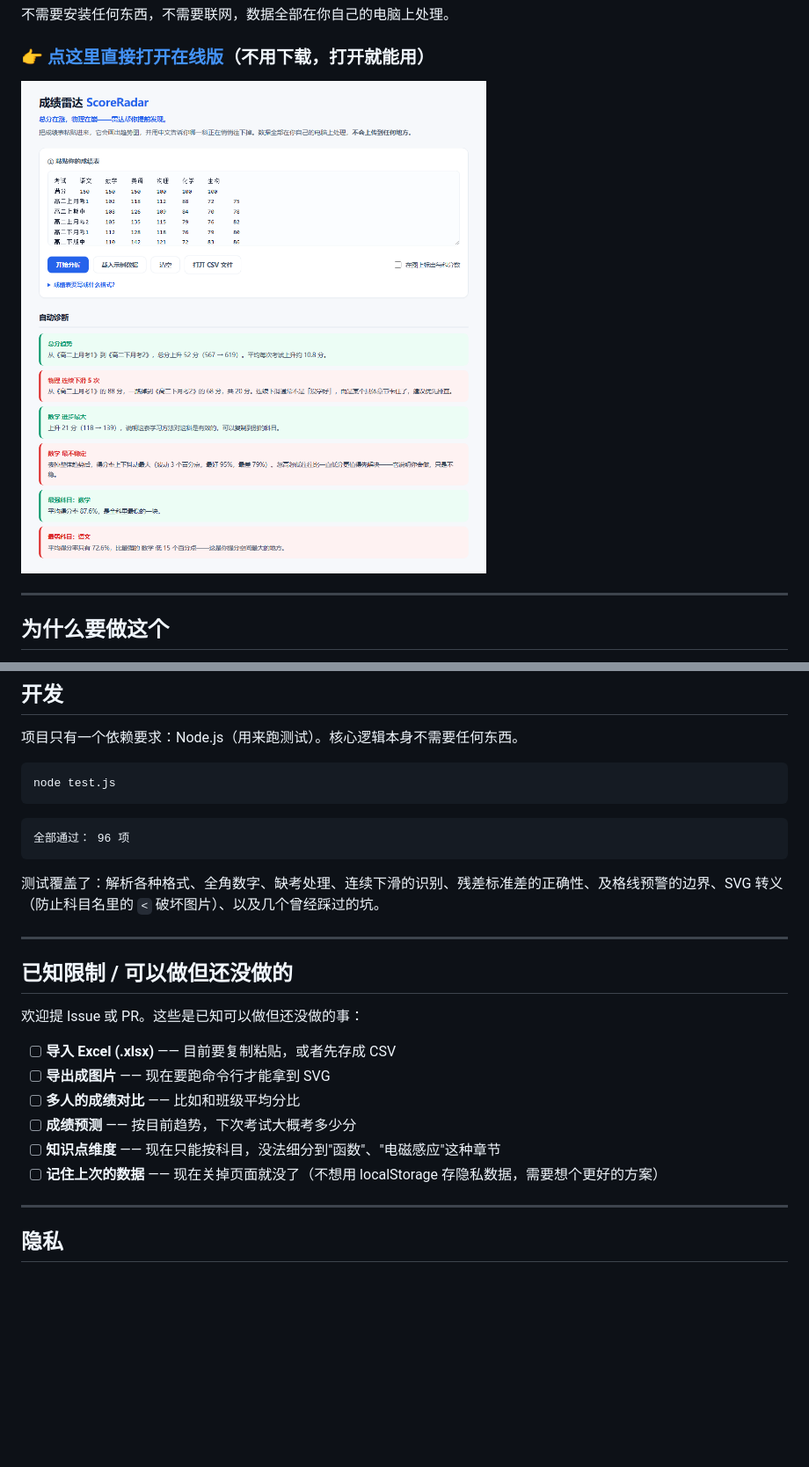
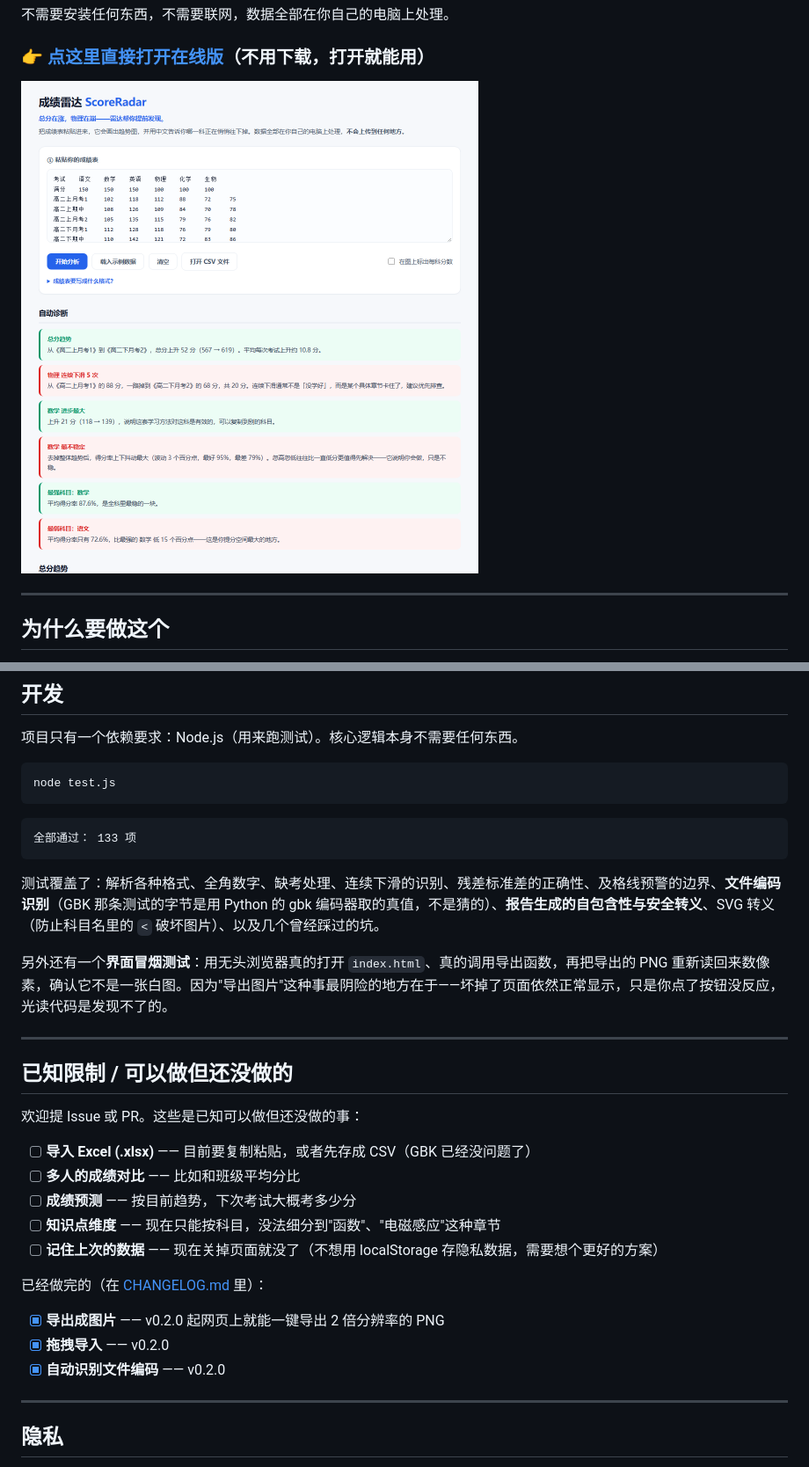
Before and after one commit to ATYC1314/score-radar, a Markdown page: README.md, 2 parts joined by grey strips. Shown at 88% size. Rendered like a GitHub page; pictures changed too: docs/screenshot.png; blank space fills up the shorter version.

````diff
--- a/README.md
+++ b/README.md
@@ -170,10 +202,12 @@ node test.js
 ```
 
 ```
-全部通过： 96 项
+全部通过： 133 项
 ```
 
-测试覆盖了：解析各种格式、全角数字、缺考处理、连续下滑的识别、残差标准差的正确性、及格线预警的边界、SVG 转义（防止科目名里的 `<` 破坏图片）、以及几个曾经踩过的坑。
+测试覆盖了：解析各种格式、全角数字、缺考处理、连续下滑的识别、残差标准差的正确性、及格线预警的边界、**文件编码识别**（GBK 那条测试的字节是用 Python 的 gbk 编码器取的真值，不是猜的）、**报告生成的自包含性与安全转义**、SVG 转义（防止科目名里的 `<` 破坏图片）、以及几个曾经踩过的坑。
+
+另外还有一个**界面冒烟测试**：用无头浏览器真的打开 `index.html`、真的调用导出函数，再把导出的 PNG 重新读回来数像素，确认它不是一张白图。因为"导出图片"这种事最阴险的地方在于——坏掉了页面依然正常显示，只是你点了按钮没反应，光读代码是发现不了的。
 
 ---
 
@@ -181,12 +215,17 @@ node test.js
 
 欢迎提 Issue 或 PR。这些是已知可以做但还没做的事：
 
-- [ ] **导入 Excel (.xlsx)** —— 目前要复制粘贴，或者先存成 CSV
-- [ ] **导出成图片** —— 现在要跑命令行才能拿到 SVG
+- [ ] **导入 Excel (.xlsx)** —— 目前要复制粘贴，或者先存成 CSV（GBK 已经没问题了）
 - [ ] **多人的成绩对比** —— 比如和班级平均分比
 - [ ] **成绩预测** —— 按目前趋势，下次考试大概考多少分
 - [ ] **知识点维度** —— 现在只能按科目，没法细分到"函数"、"电磁感应"这种章节
 - [ ] **记住上次的数据** —— 现在关掉页面就没了（不想用 localStorage 存隐私数据，需要想个更好的方案）
+
+已经做完的（在 [CHANGELOG.md](CHANGELOG.md) 里）：
+
+- [x] **导出成图片** —— v0.2.0 起网页上就能一键导出 2 倍分辨率的 PNG
+- [x] **拖拽导入** —— v0.2.0
+- [x] **自动识别文件编码** —— v0.2.0
 
 ---
 
````
Also changed, not shown: other parts of README.md (+45 -13 lines), CHANGELOG.md (added, +67 -0 lines), 6 other files.
